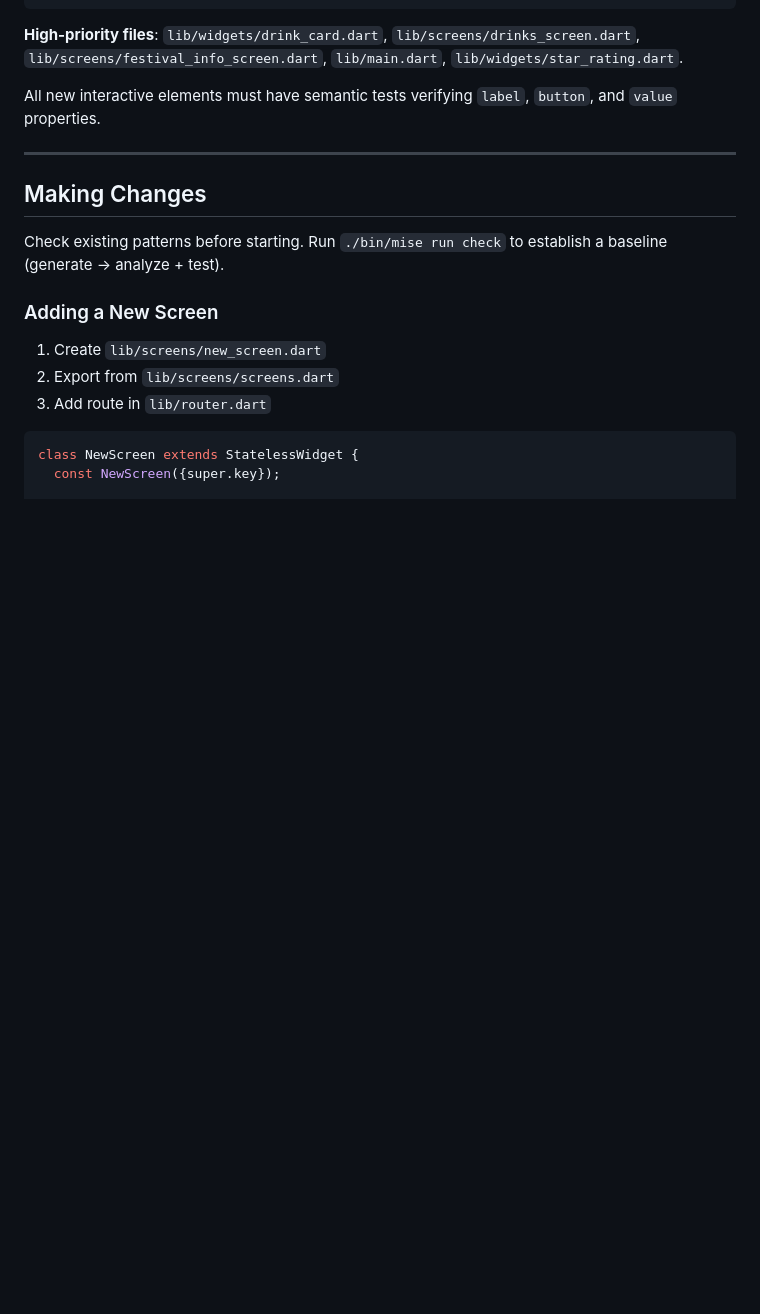
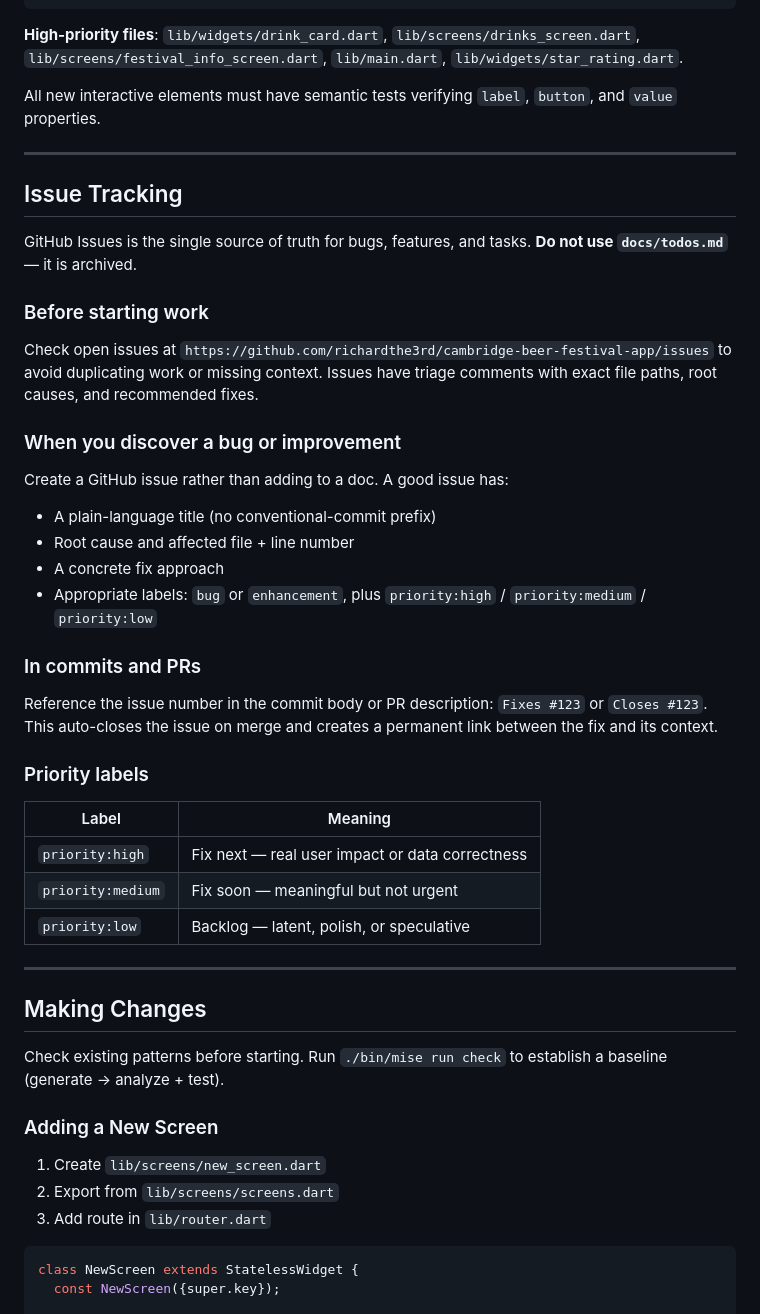
Before and after one commit to richardthe3rd/cambridge-beer-festival-app, a Markdown page: AGENTS.md, the part around the change. Rendered like a GitHub page; blank space fills up the shorter version.

Commit message:
docs: move issue tracking to GitHub, archive todos.md (#316)
Adds an Issue Tracking section to AGENTS.md directing agents to use
GitHub Issues as the single source of truth for bugs and tasks — with
guidance on creating issues, labelling, and referencing in commits.

Archives docs/todos.md with a pointer to GitHub Issues. All open items
from the todo list have been triaged: fixed items closed, valid open
items created as GitHub Issues (#310–#315).

https://claude.ai/code/session_016pLX1AKdE246Aw2bpXCF2C

Co-authored-by: Claude <noreply@anthropic.com>

```diff
--- a/AGENTS.md
+++ b/AGENTS.md
@@ -215,6 +215,36 @@ Semantics(
 **High-priority files**: `lib/widgets/drink_card.dart`, `lib/screens/drinks_screen.dart`, `lib/screens/festival_info_screen.dart`, `lib/main.dart`, `lib/widgets/star_rating.dart`.
 
 All new interactive elements must have semantic tests verifying `label`, `button`, and `value` properties.
+
+---
+
+## Issue Tracking
+
+GitHub Issues is the single source of truth for bugs, features, and tasks. **Do not use `docs/todos.md`** — it is archived.
+
+### Before starting work
+
+Check open issues at `https://github.com/richardthe3rd/cambridge-beer-festival-app/issues` to avoid duplicating work or missing context. Issues have triage comments with exact file paths, root causes, and recommended fixes.
+
+### When you discover a bug or improvement
+
+Create a GitHub issue rather than adding to a doc. A good issue has:
+- A plain-language title (no conventional-commit prefix)
+- Root cause and affected file + line number
+- A concrete fix approach
+- Appropriate labels: `bug` or `enhancement`, plus `priority:high` / `priority:medium` / `priority:low`
+
+### In commits and PRs
+
+Reference the issue number in the commit body or PR description: `Fixes #123` or `Closes #123`. This auto-closes the issue on merge and creates a permanent link between the fix and its context.
+
+### Priority labels
+
+| Label | Meaning |
+|-------|---------|
+| `priority:high` | Fix next — real user impact or data correctness |
+| `priority:medium` | Fix soon — meaningful but not urgent |
+| `priority:low` | Backlog — latent, polish, or speculative |
 
 ---
 
```
Also changed, not shown: docs/todos.md (+5 -1 lines).
